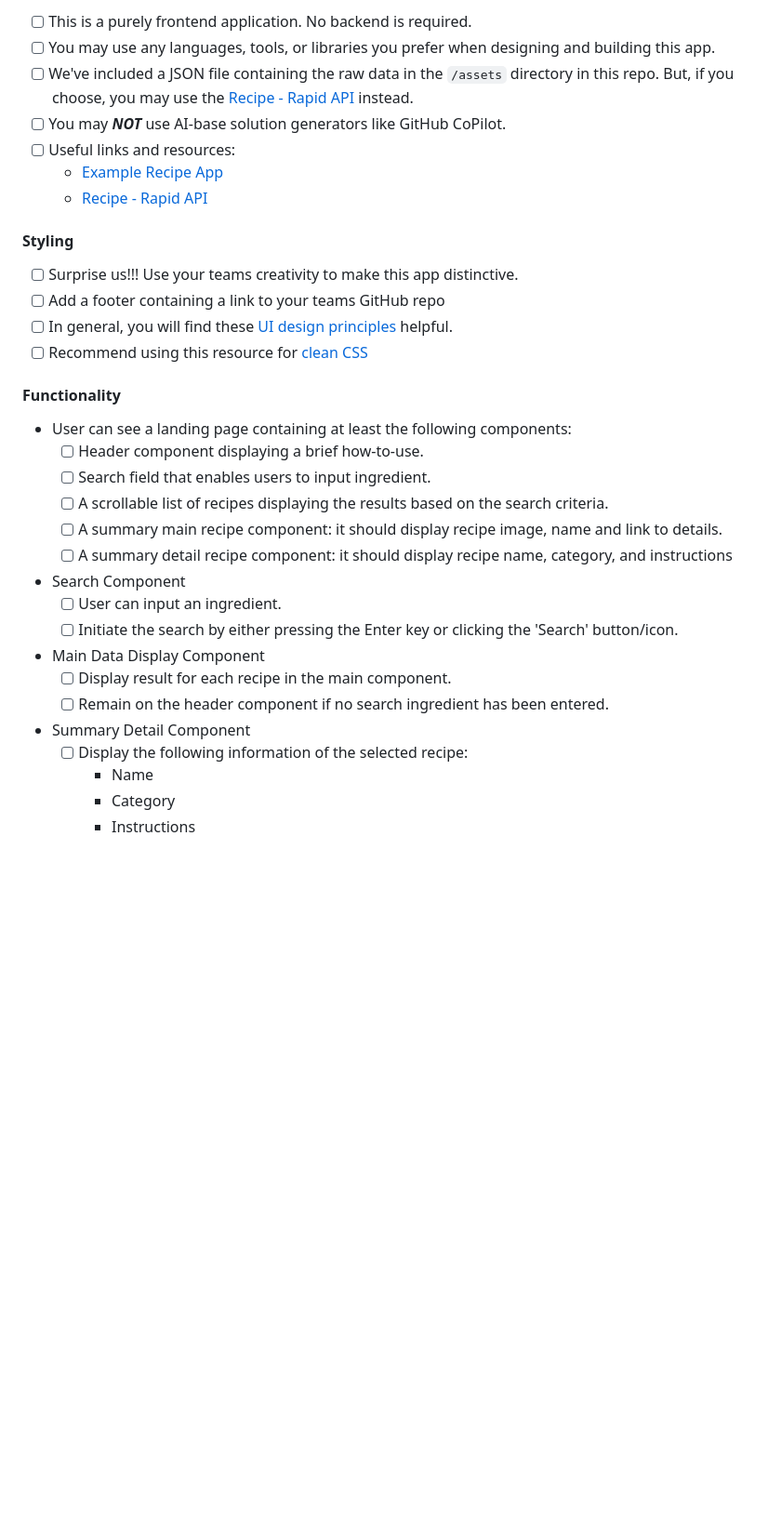
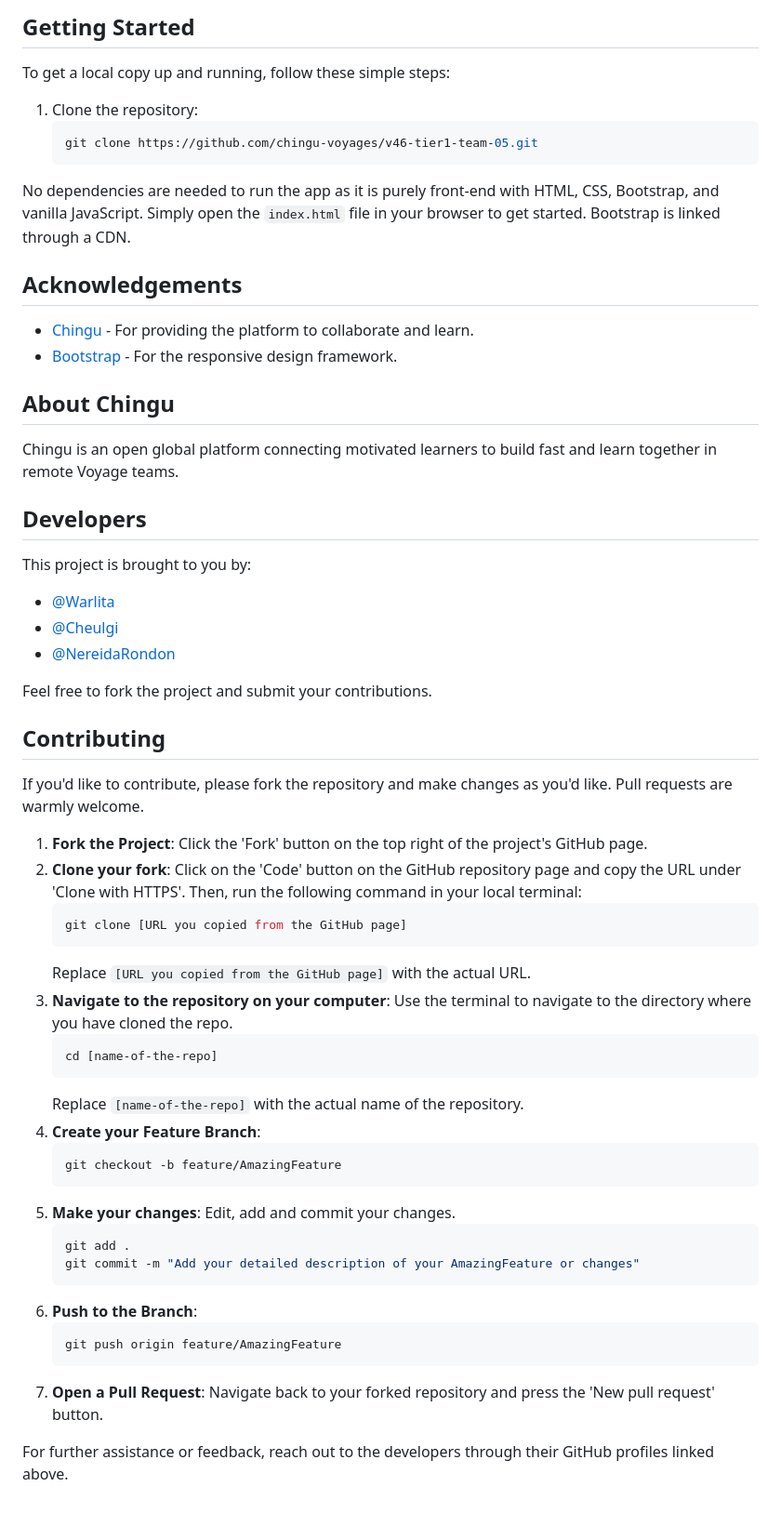
Before and after one commit to chingu-voyages/v46-tier1-team-05, a Markdown page: README.md, the part around the change printed below. Shown: that part at 93% size. GitHub-like rendering; blank space fills up the shorter version.

````diff
--- a/README.md
+++ b/README.md
@@ -91,38 +42,63 @@ implement to enhance this app, if time permits.
 
-- [ ] This is a purely frontend application. No backend is required.
-- [ ] You may use any languages, tools, or libraries you prefer when designing and building this app.
-- [ ] We've included a JSON file containing the raw data in the `/assets` directory in this repo. But, if you choose, you may use the [Recipe - Rapid API](https://rapidapi.com/apidojo/api/tasty ) instead.
-- [ ] You may **_NOT_** use AI-base solution generators like GitHub CoPilot.
-- [ ] Useful links and resources:
-    - [Example Recipe App](https://namka-food-api.netlify.app)
-    - [Recipe - Rapid API](https://rapidapi.com/apidojo/api/tasty )
+## Getting Started
 
-#### Styling
+To get a local copy up and running, follow these simple steps:
 
-- [ ] Surprise us!!! Use your teams creativity to make this app distinctive.
-- [ ] Add a footer containing a link to your teams GitHub repo
-- [ ] In general, you will find these [UI design principles](https://www.justinmind.com/ui-design/principles) helpful.
-- [ ] Recommend using this resource for [clean CSS](https://www.devbridge.com/articles/implementing-clean-css-bem-method/)
+1. Clone the repository:
+   ```bash
+   git clone https://github.com/chingu-voyages/v46-tier1-team-05.git
+   ```
 
-#### Functionality
+No dependencies are needed to run the app as it is purely front-end with HTML, CSS, Bootstrap, and vanilla JavaScript. Simply open the `index.html` file in your browser to get started. Bootstrap is linked through a CDN.
 
--   User can see a landing page containing at least the following components:
-    - [ ] Header component displaying a brief how-to-use.
-    - [ ] Search field that enables users to input ingredient.
-    - [ ] A scrollable list of recipes displaying the results based on the search criteria.
-    - [ ] A summary main recipe component: it should display recipe image, name and link to details.
-    - [ ] A summary detail recipe component: it should display recipe name, category, and instructions
+## Acknowledgements
 
-- Search Component
-    - [ ] User can input an ingredient.
-    - [ ] Initiate the search by either pressing the Enter key or clicking the 'Search' button/icon.
+- [Chingu](https://www.chingu.io/) - For providing the platform to collaborate and learn.
+- [Bootstrap](https://getbootstrap.com/) - For the responsive design framework.
+<!-- - [RapidAPI](https://rapidapi.com/hub) - If any API is used. -->
 
-- Main Data Display Component
-    - [ ] Display result for each recipe in the main component.
-    - [ ] Remain on the header component if no search ingredient has been entered.
+## About Chingu
 
-- Summary Detail Component
-    - [ ] Display the following information of the selected recipe:
-        - Name
-        - Category
-        - Instructions
+Chingu is an open global platform connecting motivated learners to build fast and learn together in remote Voyage teams.
+
+## Developers
+
+This project is brought to you by:
+
+- [@Warlita](https://github.com/Warlita)
+- [@Cheulgi](https://github.com/Cheulgi)
+- [@NereidaRondon](https://github.com/NereidaRondon)
+
+Feel free to fork the project and submit your contributions.
+
+## Contributing
+
+If you'd like to contribute, please fork the repository and make changes as you'd like. Pull requests are warmly welcome.
+
+1. **Fork the Project**: Click the 'Fork' button on the top right of the project's GitHub page.
+2. **Clone your fork**: Click on the 'Code' button on the GitHub repository page and copy the URL under 'Clone with HTTPS'. Then, run the following command in your local terminal:
+    ```bash
+    git clone [URL you copied from the GitHub page]
+    ```
+    Replace `[URL you copied from the GitHub page]` with the actual URL.
+3. **Navigate to the repository on your computer**: Use the terminal to navigate to the directory where you have cloned the repo.
+    ```sh
+    cd [name-of-the-repo]
+    ```
+    Replace `[name-of-the-repo]` with the actual name of the repository.
+4. **Create your Feature Branch**:
+   ```bash
+   git checkout -b feature/AmazingFeature
+   ```
+5. **Make your changes**: Edit, add and commit your changes.
+    ```bash
+    git add .
+    git commit -m "Add your detailed description of your AmazingFeature or changes"
+    ```
+6. **Push to the Branch**:
+   ```bash
+   git push origin feature/AmazingFeature
+   ```
+7. **Open a Pull Request**: Navigate back to your forked repository and press the 'New pull request' button.
+
+For further assistance or feedback, reach out to the developers through their GitHub profiles linked above.
````
Also changed, not shown: other parts of README.md (+25 -74 lines).
